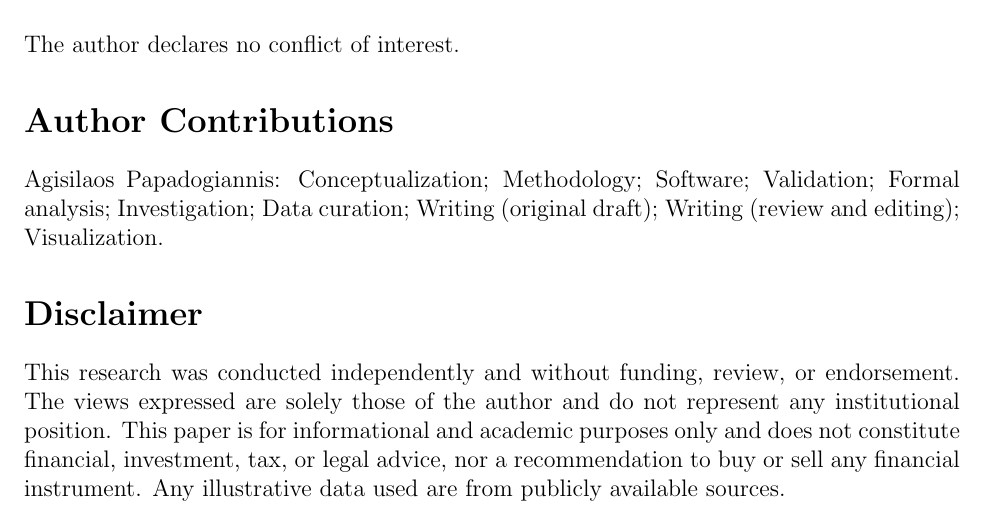
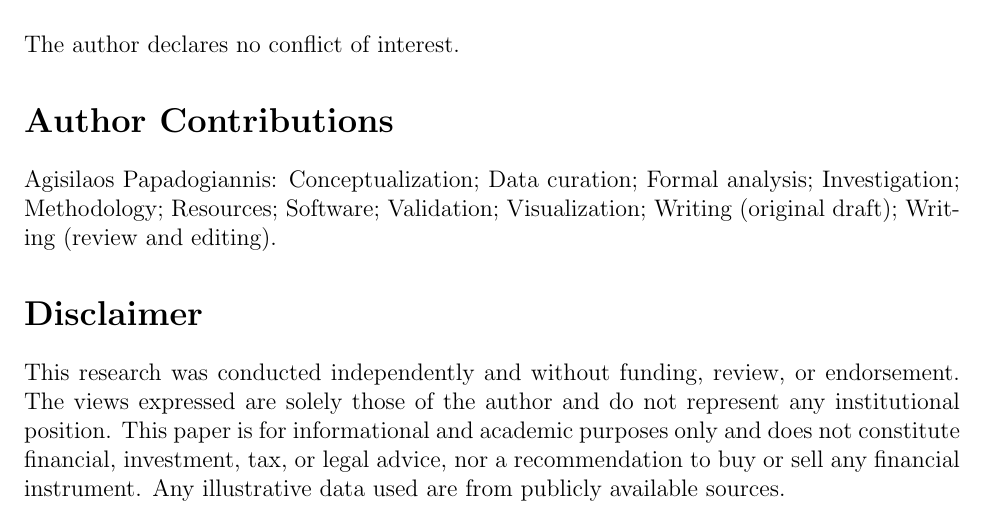
Before and after one commit to apapadogiannis/economic-scarcity-as-value, a LaTeX paper (paper/manuscript.tex): part of page 40 of 54, cut so that both start at the same text. Compiled offline with pdfLaTeX.

Commit message:
Author contributions: list all CRediT roles

```diff
--- a/paper/manuscript.tex
+++ b/paper/manuscript.tex
@@ -1272,7 +1272,7 @@ The author received no specific funding for this work.
 The author declares no conflict of interest.
 
 \section*{Author Contributions}
-Agisilaos Papadogiannis: Conceptualization; Methodology; Software; Validation; Formal analysis; Investigation; Data curation; Writing (original draft); Writing (review and editing); Visualization.
+Agisilaos Papadogiannis: Conceptualization; Data curation; Formal analysis; Investigation; Methodology; Resources; Software; Validation; Visualization; Writing (original draft); Writing (review and editing).
 
 \section*{Disclaimer}
 This research was conducted independently and without funding, review, or endorsement. The views expressed are solely those of the author and do not represent any institutional position. This paper is for informational and academic purposes only and does not constitute financial, investment, tax, or legal advice, nor a recommendation to buy or sell any financial instrument. Any illustrative data used are from publicly available sources.
```
Also changed, not shown: paper/manuscript.pdf.
